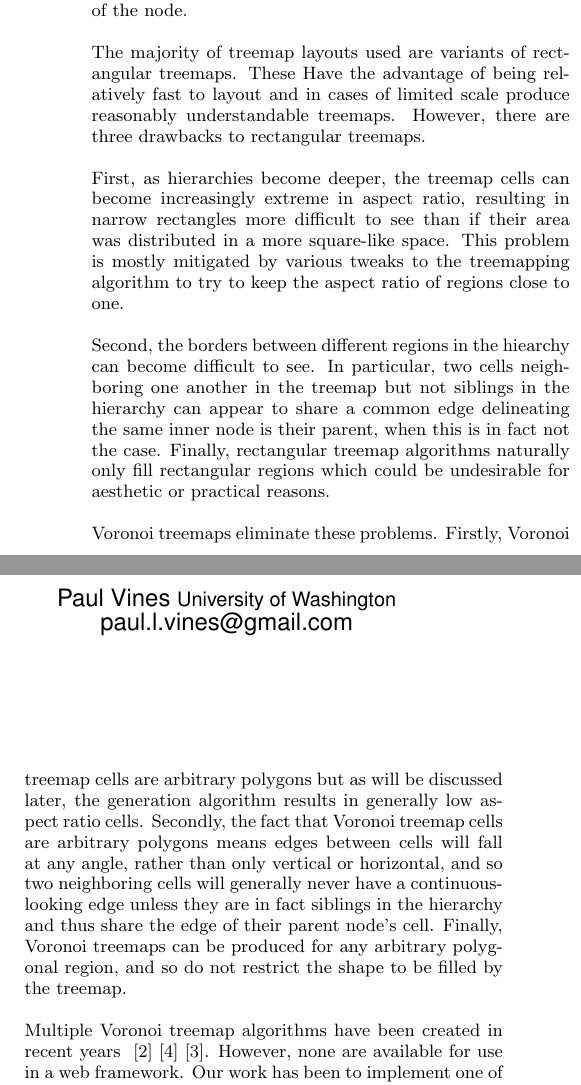
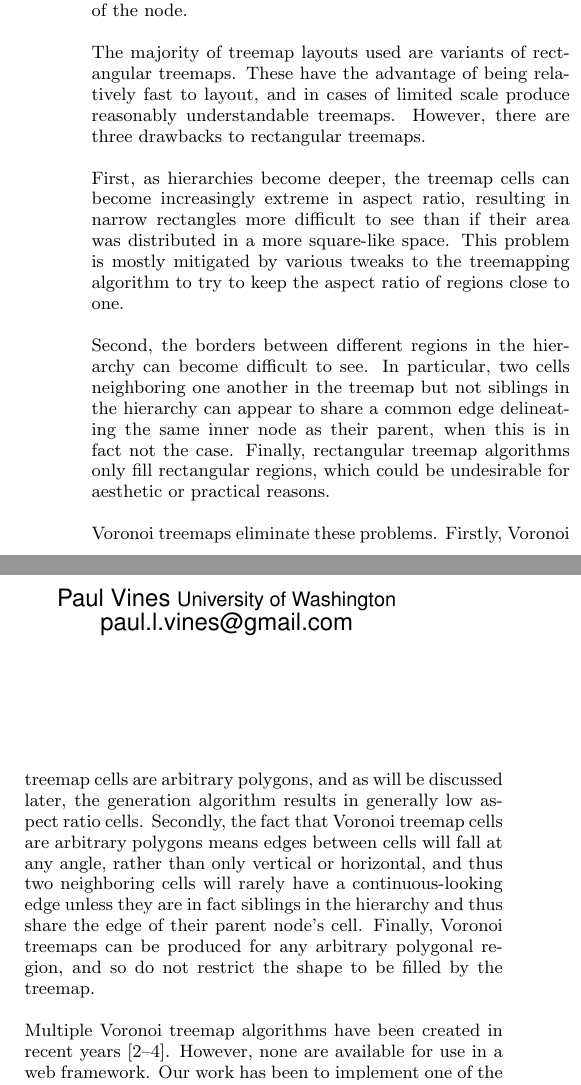
Before and after one commit to CSE512-14W/fp-plvines-djpeter, a LaTeX paper (paper/writeup.tex): two parts of the columns of page 1 of 3, joined at a grey line, cut so that both start at the same text. Compiled offline with pdfLaTeX.

Commit message:
some small edits

```diff
--- a/paper/writeup.tex
+++ b/paper/writeup.tex
@@ -28,7 +29,7 @@ visualized, as well as more detail to be shown on each node, such as
 additional text, colors, or glyphs to show attributes of the node.
 
 The majority of treemap layouts used are variants of rectangular
-treemaps. These Have the advantage of being relatively fast to layout
+treemaps. These have the advantage of being relatively fast to layout,
 and in cases of limited scale produce reasonably understandable
 treemaps. However, there are three drawbacks to rectangular treemaps.
 
@@ -39,37 +40,37 @@ square-like space. This problem is mostly mitigated by various tweaks
 to the treemapping algorithm to try to keep the aspect ratio of
 regions close to one.
 
-Second, the borders between different regions in the hiearchy can
+Second, the borders between different regions in the hierarchy can
 become difficult to see. In particular, two cells neighboring one
 another in the treemap but not siblings in the hierarchy can appear to
-share a common edge delineating the same inner node is their parent,
+share a common edge delineating the same inner node as their parent,
 when this is in fact not the case.  Finally, rectangular treemap
-algorithms naturally only fill rectangular regions which could be
+algorithms only fill rectangular regions, which could be
 undesirable for aesthetic or practical reasons.
 
 Voronoi treemaps eliminate these problems. Firstly, Voronoi treemap
-cells are arbitrary polygons but as will be discussed later, the
+cells are arbitrary polygons, and as will be discussed later, the
 generation algorithm results in generally low aspect ratio
 cells. Secondly, the fact that Voronoi treemap cells are arbitrary
 polygons means edges between cells will fall at any angle, rather than
-only vertical or horizontal, and so two neighboring cells will
-generally never have a continuous-looking edge unless they are in fact
+only vertical or horizontal, and thus two neighboring cells will
+rarely have a continuous-looking edge unless they are in fact
 siblings in the hierarchy and thus share the edge of their parent
 node's cell. Finally, Voronoi treemaps can be produced for any
 arbitrary polygonal region, and so do not restrict the shape to be
 filled by the treemap.
 
-Multiple Voronoi treemap algorithms have been created in recent years
-~\cite{balzer:treemaps}~\cite{sud:fast}~\cite{nocaj:faster}. However,
+Multiple Voronoi treemap algorithms have been created in recent
+years~\cite{balzer:treemaps, sud:fast, nocaj:faster}. However,
 none are available for use in a web framework.  Our work has been to
 implement one of the fastest algorithms for use in the D3 web
-framework. Despite the optimizations employed by the algorithm
+framework~\cite{cite D3}. Despite the optimizations employed by the algorithm
 creators, generation of a Voronoi treemap is still a computationally
 intensive task. Therefore, we have additionally written the D3 module
 with features to try to allow Voronoi treemaps to be used for web
 visualizations without causing a poor user experience even on complex
 datasets.
 
-The remainder of the paper is structured as follows: Section 2 has a
+The remainder of the paper is structured as follows: Section~\ref{sec:related} has a
 discussion of related work including a brief introduction to Weighted
 Voronoi diagrams and a discussion of the algorithms created for
@@ -81,6 +82,7 @@ potential applications of our system. Section 6 concludes with
 proposals of future work to be done in this space.
 
 \section{Related Work}
+\label{sec:related}
 
 \subsection{Voronoi Diagrams}
 Voronoi diagrams are a technique for dividing a region containing
```
Also changed, not shown: paper/writeup.bbl (added), paper/writeup.pdf, paper/writeup.tex (24 more changed lines), 4 other files.
